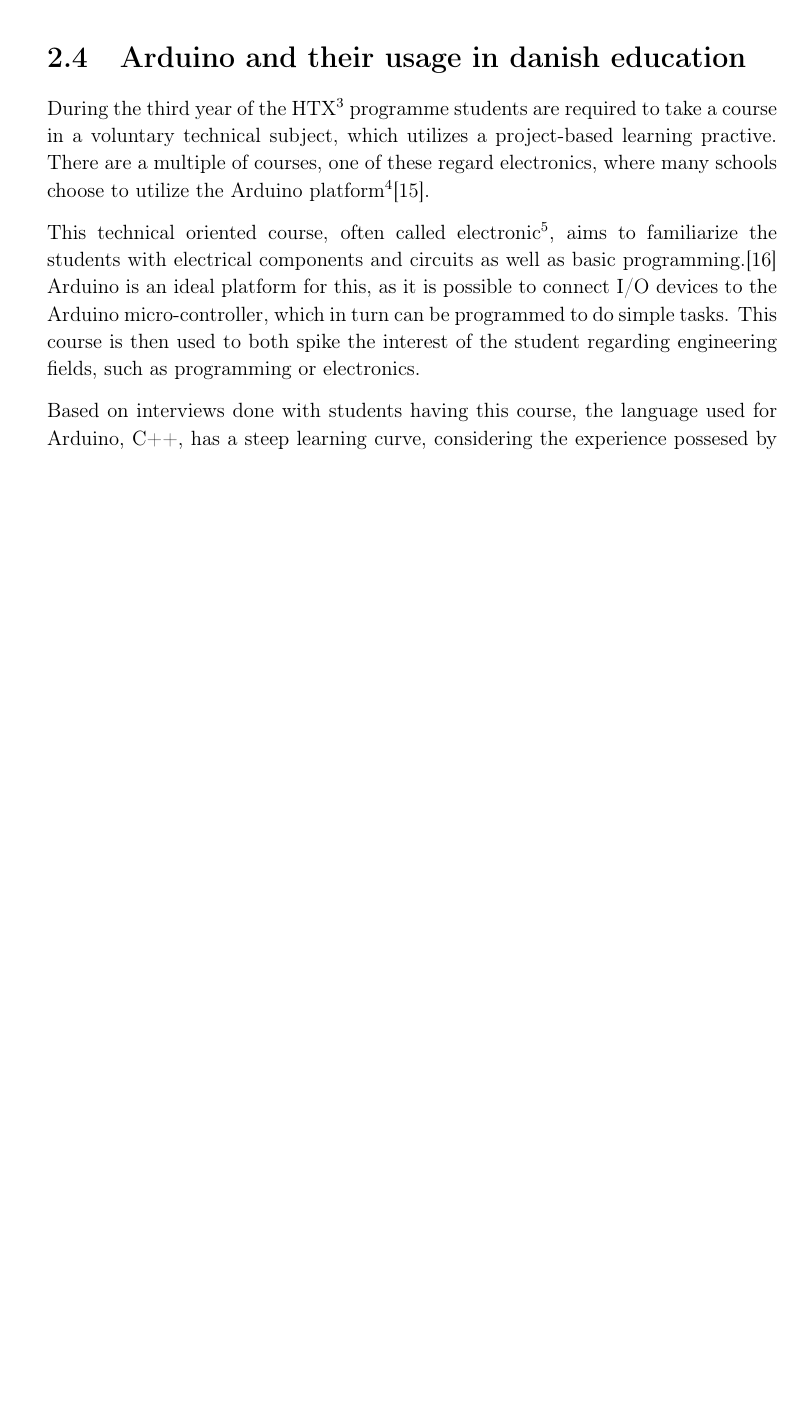
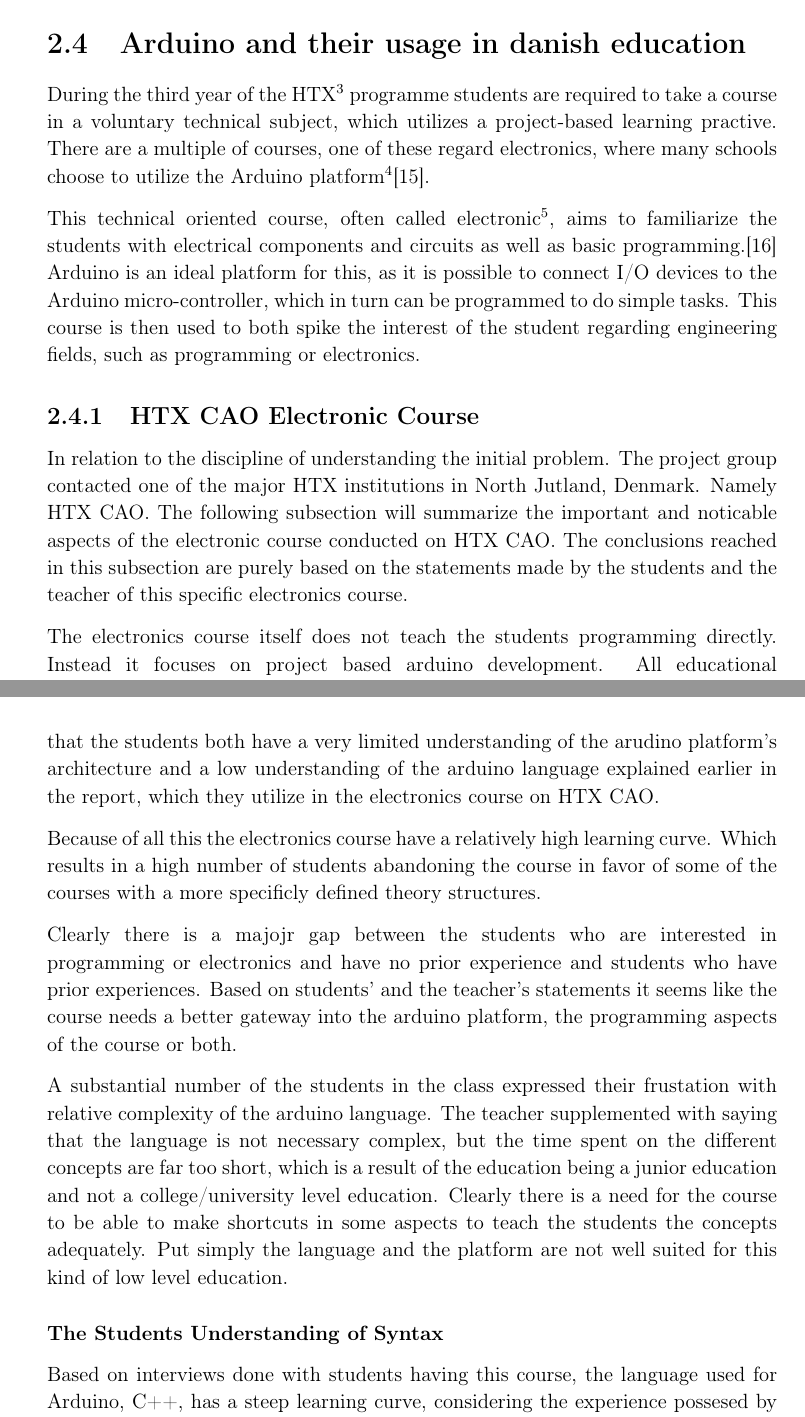
Before and after one commit to HotCL/P4-HCL, a LaTeX thesis (report/main.tex, which reads report/2.Analysis/ArduinoInEducation.tex): part of page 13 of 19 before the commit and two parts of pages 13 and 14 of 20 after it, the two joined at a grey line, cut so that both start at the same text, the shorter picture padded with empty space. Compiled offline with pdfLaTeX.

Commit message:
HCLANG-23 Added an analysis of the general understanding of the different techninal aspects of the electronics course of the HTX CAO students.

```diff
--- a/report/2.Analysis/ArduinoInEducation.tex
+++ b/report/2.Analysis/ArduinoInEducation.tex
@@ -13,6 +13,23 @@
 Arduino is an ideal platform for this, as it is possible to connect I/O devices to the Arduino micro-controller, which in turn can be programmed to do simple tasks.
 This course is then used to both spike the interest of the student regarding engineering fields, such as programming or electronics.
 
-Based on interviews done with students having this course, the language used for Arduino, C++, has a steep learning curve, considering the experience possesed by the students.
-The Arduino, from a hardware point of view, is quite intuitive and it is easy to play around with lights and similar things that give the student a visual feedback, however many students interviewed felt like the programming interface lacked these capabilities.
+\subsection{HTX CAO Electronic Course}
+In relation to the discipline of understanding the initial problem. The project group contacted one of the major HTX institutions in North Jutland, Denmark. Namely HTX CAO. The following subsection will summarize the important and noticable aspects of the electronic course conducted on HTX CAO. The conclusions reached in this subsection are purely based on the statements made by the students and the teacher of this specific electronics course.
+
+The electronics course itself does not teach the students programming directly. Instead it focuses on project based arduino development. All educational programming experience of the students (if any), originates from another optional course called "Programming". The Programming course teaches the students the basic contructions and termonology of general programming. it utilizes the languages C{\#}.
+
+The electronics course focuses on engaging the students in making arudino projects, not in making the students understand the theory behind the projects. This means that the students both have a very limited understanding of the arudino platform's architecture and a low understanding of the arduino language explained earlier in the report, which they utilize in the electronics course on HTX CAO.
+
+Because of all this the electronics course have a relatively high learning curve. Which results in a high number of students abandoning the course in favor of some of the courses with a more specificly defined theory structures.
+
+Clearly there is a majojr gap between the students who are interested in programming or electronics and have no prior experience and students who have prior experiences.
+Based on students' and the teacher's statements it seems like the course needs a better gateway into the arduino platform, the programming aspects of the course or both.
+
+A substantial number of the students in the class expressed their frustation with relative complexity of the arduino language. The teacher supplemented with saying that the language is not necessary complex, but the time spent on the different concepts are far too short, which is a result of the education being a junior education and not a college/university level education.
+Clearly there is a need for the course to be able to make shortcuts in some aspects to teach the students the concepts adequately. Put simply the language and the platform are not well suited for this kind of low level education.
+
+\subsubsection{The Students Understanding of Syntax}
+
+
+Based on interviews done with students having this course, the language used for Arduino, C++, has a steep learning curve, considering the experience possesed by the students. The Arduino, from a hardware point of view, is quite intuitive and it is easy to play around with lights and similar things that give the student a visual feedback. Even though the students have no actual understanding of the architecture of the platform they essentially do not need it. Many students interviewed felt like the programming aspects of the course are far to dificult to understand in its entirety (which is reasonable), but even simple syntactic understanding og the programming language are difficult to understand for most students.
 \cite{Interviews}% INSERT INTERVIEW CITATION
```
